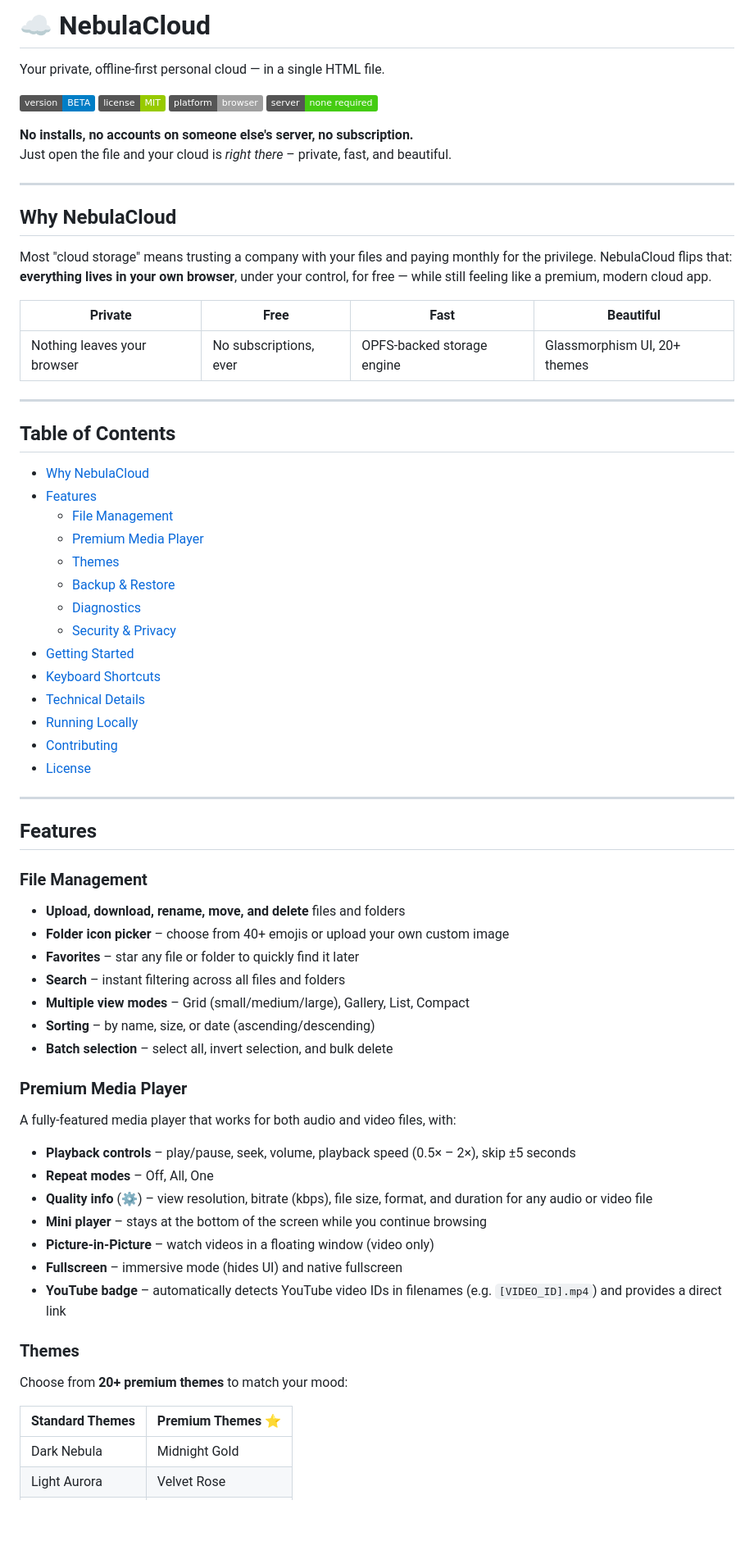
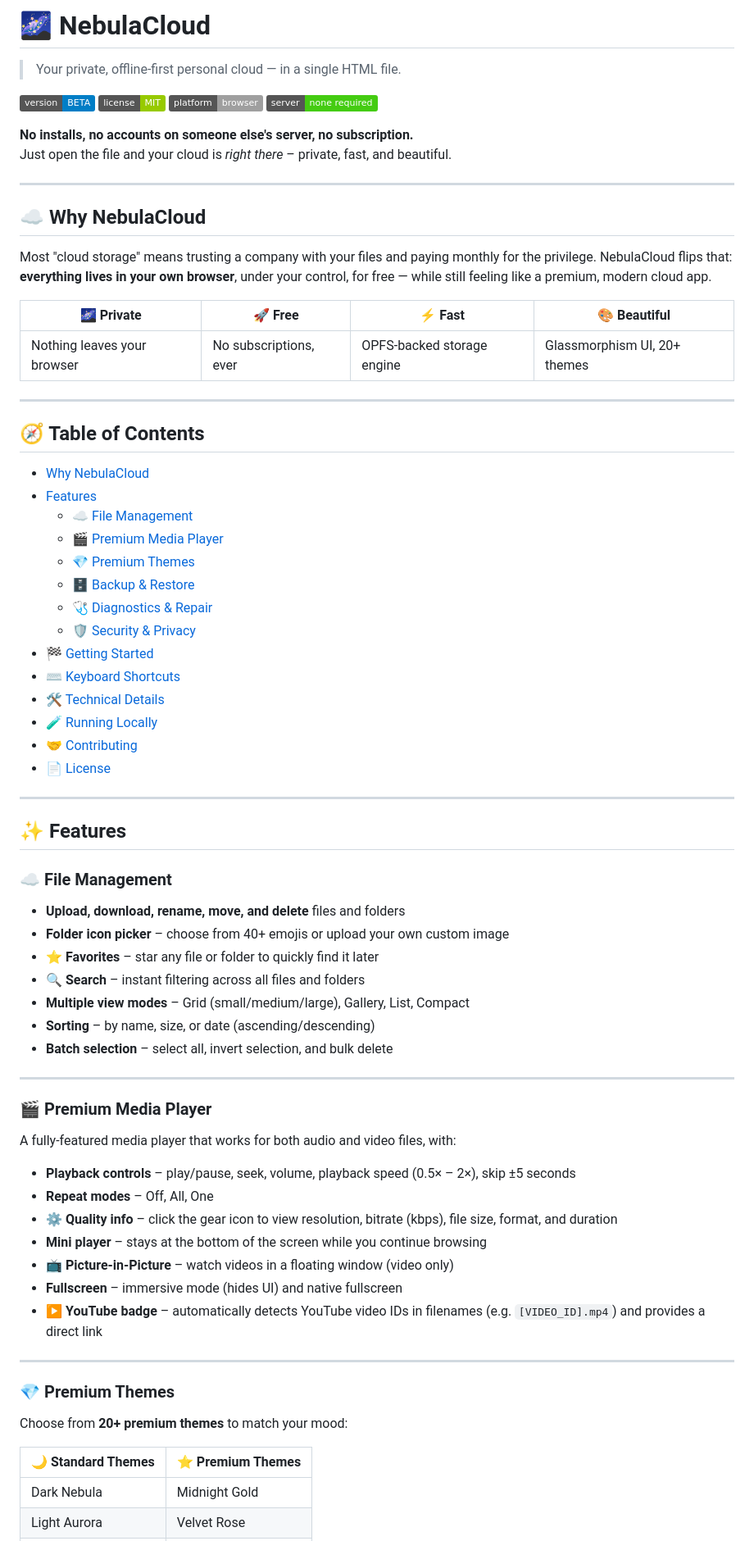
Before and after one commit to Makerxm800/NebulaDrive, a Markdown page: README.md, the part around one of its changes. Shown at 82% size. Drawn GitHub-style; badges without logos; blank space fills up the shorter version.

```diff
--- a/README.md
+++ b/README.md
@@ -1,6 +1,6 @@
-# ☁️ NebulaCloud
+# 🌌 NebulaCloud
 
-Your private, offline-first personal cloud — in a single HTML file.
+> Your private, offline-first personal cloud — in a single HTML file.
 
 ![Version](https://img.shields.io/badge/version-BETA-blue)
 ![License](https://img.shields.io/badge/license-MIT-green)
@@ -12,65 +12,69 @@ Just open the file and your cloud is *right there* – private, fast, and beauti
 
 ---
 
-## Why NebulaCloud
+## ☁️ Why NebulaCloud
 
 Most "cloud storage" means trusting a company with your files and paying monthly for the privilege. NebulaCloud flips that: **everything lives in your own browser**, under your control, for free — while still feeling like a premium, modern cloud app.
 
-| Private | Free | Fast | Beautiful |
-|---------|------|------|-----------|
+| 🌌 Private | 🚀 Free | ⚡ Fast | 🎨 Beautiful |
+|------------|---------|---------|--------------|
 | Nothing leaves your browser | No subscriptions, ever | OPFS-backed storage engine | Glassmorphism UI, 20+ themes |
 
 ---
 
-## Table of Contents
+## 🧭 Table of Contents
 
-- [Why NebulaCloud](#why-nebulacloud)
-- [Features](#features)
-  - [File Management](#file-management)
-  - [Premium Media Player](#premium-media-player)
-  - [Themes](#themes)
-  - [Backup & Restore](#backup--restore)
-  - [Diagnostics](#diagnostics)
-  - [Security & Privacy](#security--privacy)
-- [Getting Started](#getting-started)
-- [Keyboard Shortcuts](#keyboard-shortcuts)
-- [Technical Details](#technical-details)
-- [Running Locally](#running-locally)
-- [Contributing](#contributing)
-- [License](#license)
+- [Why NebulaCloud](#-why-nebulacloud)
+- [Features](#-features)
+  - [☁️ File Management](#️-file-management)
+  - [🎬 Premium Media Player](#-premium-media-player)
+  - [💎 Premium Themes](#-premium-themes)
+  - [🗄️ Backup & Restore](#️-backup--restore)
+  - [🩺 Diagnostics & Repair](#-diagnostics--repair)
+  - [🛡️ Security & Privacy](#️-security--privacy)
+- [🏁 Getting Started](#-getting-started)
+- [⌨️ Keyboard Shortcuts](#️-keyboard-shortcuts)
+- [🛠️ Technical Details](#️-technical-details)
+- [🧪 Running Locally](#-running-locally)
+- [🤝 Contributing](#-contributing)
+- [📄 License](#-license)
 
 ---
 
-## Features
+## ✨ Features
 
-### File Management
+### ☁️ File Management
 
 - **Upload, download, rename, move, and delete** files and folders
 - **Folder icon picker** – choose from 40+ emojis or upload your own custom image
-- **Favorites** – star any file or folder to quickly find it later
-- **Search** – instant filtering across all files and folders
+- **⭐ Favorites** – star any file or folder to quickly find it later
+- **🔍 Search** – instant filtering across all files and folders
 - **Multiple view modes** – Grid (small/medium/large), Gallery, List, Compact
 - **Sorting** – by name, size, or date (ascending/descending)
 - **Batch selection** – select all, invert selection, and bulk delete
 
-### Premium Media Player
+---
+
+### 🎬 Premium Media Player
 
 A fully-featured media player that works for both audio and video files, with:
 
 - **Playback controls** – play/pause, seek, volume, playback speed (0.5× – 2×), skip ±5 seconds
 - **Repeat modes** – Off, All, One
-- **Quality info** (⚙️) – view resolution, bitrate (kbps), file size, format, and duration for any audio or video file
+- **⚙️ Quality info** – click the gear icon to view resolution, bitrate (kbps), file size, format, and duration
 - **Mini player** – stays at the bottom of the screen while you continue browsing
-- **Picture-in-Picture** – watch videos in a floating window (video only)
+- **📺 Picture-in-Picture** – watch videos in a floating window (video only)
 - **Fullscreen** – immersive mode (hides UI) and native fullscreen
-- **YouTube badge** – automatically detects YouTube video IDs in filenames (e.g. `[VIDEO_ID].mp4`) and provides a direct link
+- **▶️ YouTube badge** – automatically detects YouTube video IDs in filenames (e.g. `[VIDEO_ID].mp4`) and provides a direct link
 
-### Themes
+---
+
+### 💎 Premium Themes
 
 Choose from **20+ premium themes** to match your mood:
 
-| Standard Themes | Premium Themes ⭐ |
-|-----------------|------------------|
+| 🌙 Standard Themes | ⭐ Premium Themes |
+|-------------------|------------------|
 | Dark Nebula | Midnight Gold |
 | Light Aurora | Velvet Rose |
 | Azure Abyss | Emerald Noir |
```
Also changed, not shown: other parts of README.md (+43 -37 lines).
